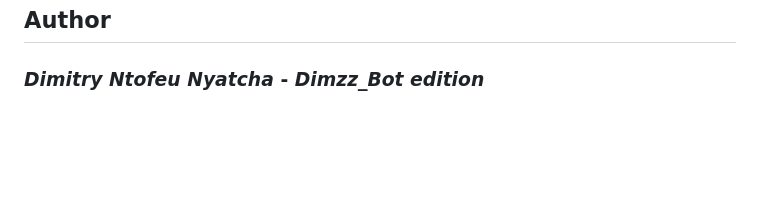
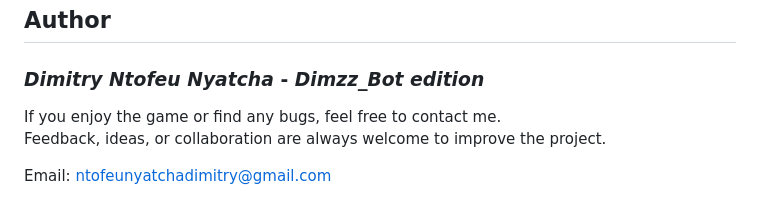
Before and after one commit to gienyne/Dame_Spiel_Projekt, a Markdown page: README.md, the part around one of its changes. GitHub-like rendering; blank space fills up the shorter version.

```diff
--- a/README.md
+++ b/README.md
@@ -195,3 +196,8 @@ model.newgame();               // Reset the game
 ## Author
 
 ### *Dimitry Ntofeu Nyatcha* - *Dimzz_Bot edition*
+
+If you enjoy the game or find any bugs, feel free to contact me.
+Feedback, ideas, or collaboration are always welcome to improve the project.
+
+Email: ntofeunyatchadimitry@gmail.com
```
Also changed, not shown: other parts of README.md (+1 -0 lines).
